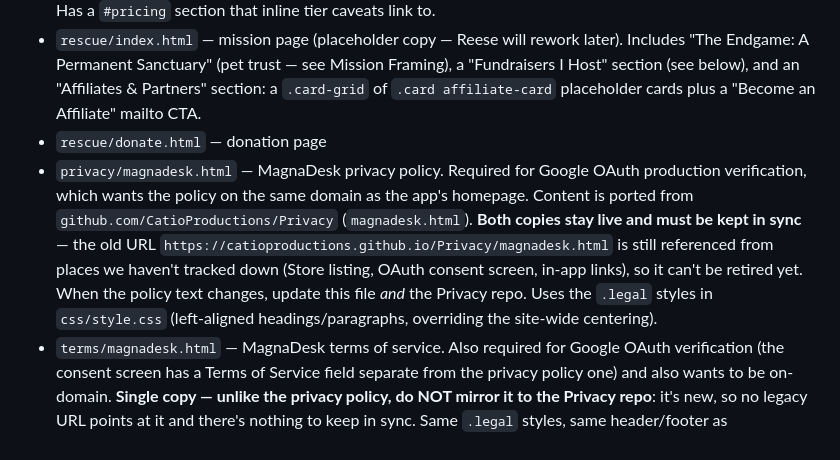
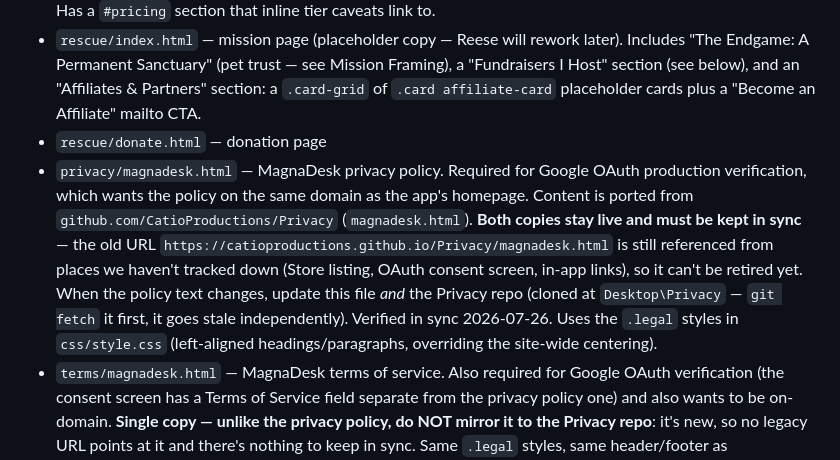
Before and after one commit to CatioProductions/catioproductions.com, a Markdown page: CLAUDE.md, the part around the change. Rendered like a GitHub page.

```diff
--- a/CLAUDE.md
+++ b/CLAUDE.md
@@ -44,7 +44,7 @@ The long-term goal — funding and eventually establishing a legal pet trust so
 - `apps/magnadesk.html` — full product page (built from user manual + CURRENTFEATURESLIST + changelog). Has a `#pricing` section that inline tier caveats link to.
 - `rescue/index.html` — mission page (placeholder copy — Reese will rework later). Includes "The Endgame: A Permanent Sanctuary" (pet trust — see Mission Framing), a "Fundraisers I Host" section (see below), and an "Affiliates & Partners" section: a `.card-grid` of `.card affiliate-card` placeholder cards plus a "Become an Affiliate" mailto CTA.
 - `rescue/donate.html` — donation page
-- `privacy/magnadesk.html` — MagnaDesk privacy policy. Required for Google OAuth production verification, which wants the policy on the same domain as the app's homepage. Content is ported from `github.com/CatioProductions/Privacy` (`magnadesk.html`). **Both copies stay live and must be kept in sync** — the old URL `https://catioproductions.github.io/Privacy/magnadesk.html` is still referenced from places we haven't tracked down (Store listing, OAuth consent screen, in-app links), so it can't be retired yet. When the policy text changes, update this file *and* the Privacy repo. Uses the `.legal` styles in `css/style.css` (left-aligned headings/paragraphs, overriding the site-wide centering).
+- `privacy/magnadesk.html` — MagnaDesk privacy policy. Required for Google OAuth production verification, which wants the policy on the same domain as the app's homepage. Content is ported from `github.com/CatioProductions/Privacy` (`magnadesk.html`). **Both copies stay live and must be kept in sync** — the old URL `https://catioproductions.github.io/Privacy/magnadesk.html` is still referenced from places we haven't tracked down (Store listing, OAuth consent screen, in-app links), so it can't be retired yet. When the policy text changes, update this file *and* the Privacy repo (cloned at `Desktop\Privacy` — `git fetch` it first, it goes stale independently). Verified in sync 2026-07-26. Uses the `.legal` styles in `css/style.css` (left-aligned headings/paragraphs, overriding the site-wide centering).
 - `terms/magnadesk.html` — MagnaDesk terms of service. Also required for Google OAuth verification (the consent screen has a Terms of Service field separate from the privacy policy one) and also wants to be on-domain. **Single copy — unlike the privacy policy, do NOT mirror it to the Privacy repo**: it's new, so no legacy URL points at it and there's nothing to keep in sync. Same `.legal` styles, same header/footer as `privacy/magnadesk.html`. It links to the privacy policy; the privacy policy deliberately does not link back, since that would mean editing both privacy copies. Legal register ("we/our", "Catio Productions"), not the site's first-person voice — and no mission/rescue copy in it at all, to keep it clear of the Donate page's 100% claim.
 - `css/style.css` — all styles
 
```
Also changed, not shown: README.md (+2 -2 lines).
